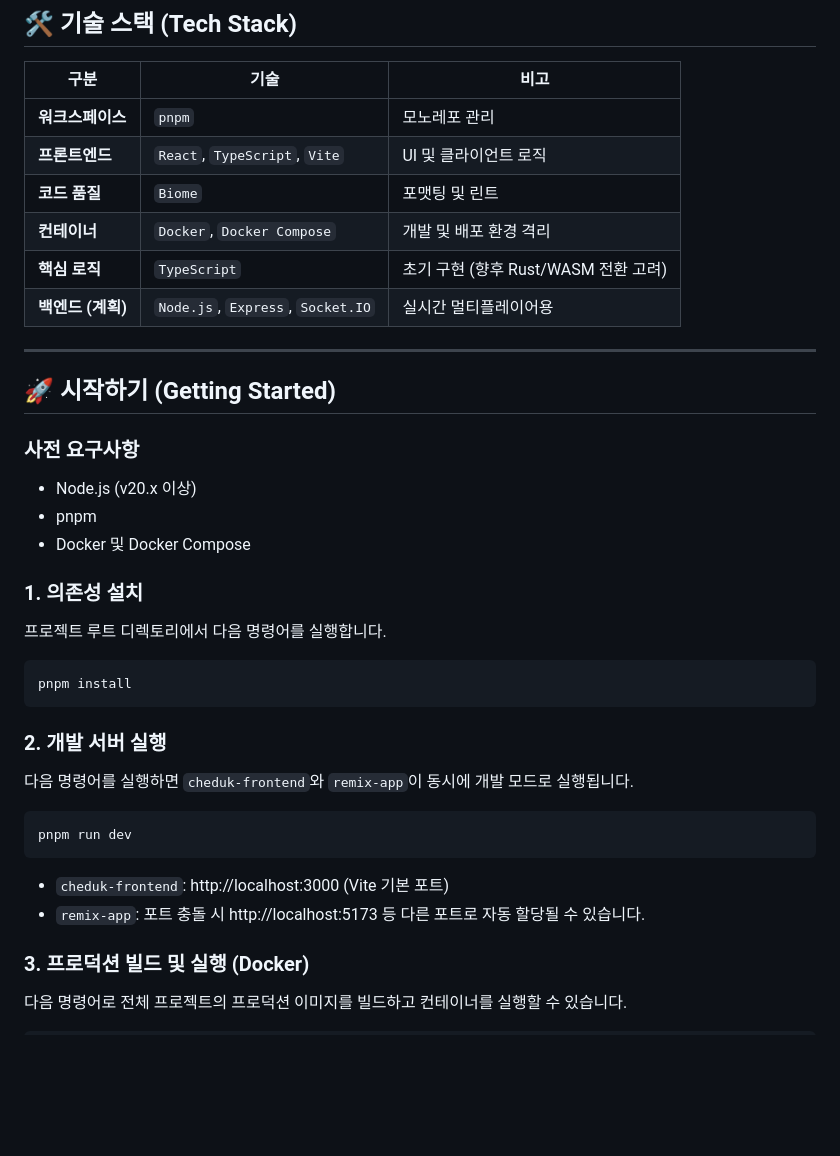
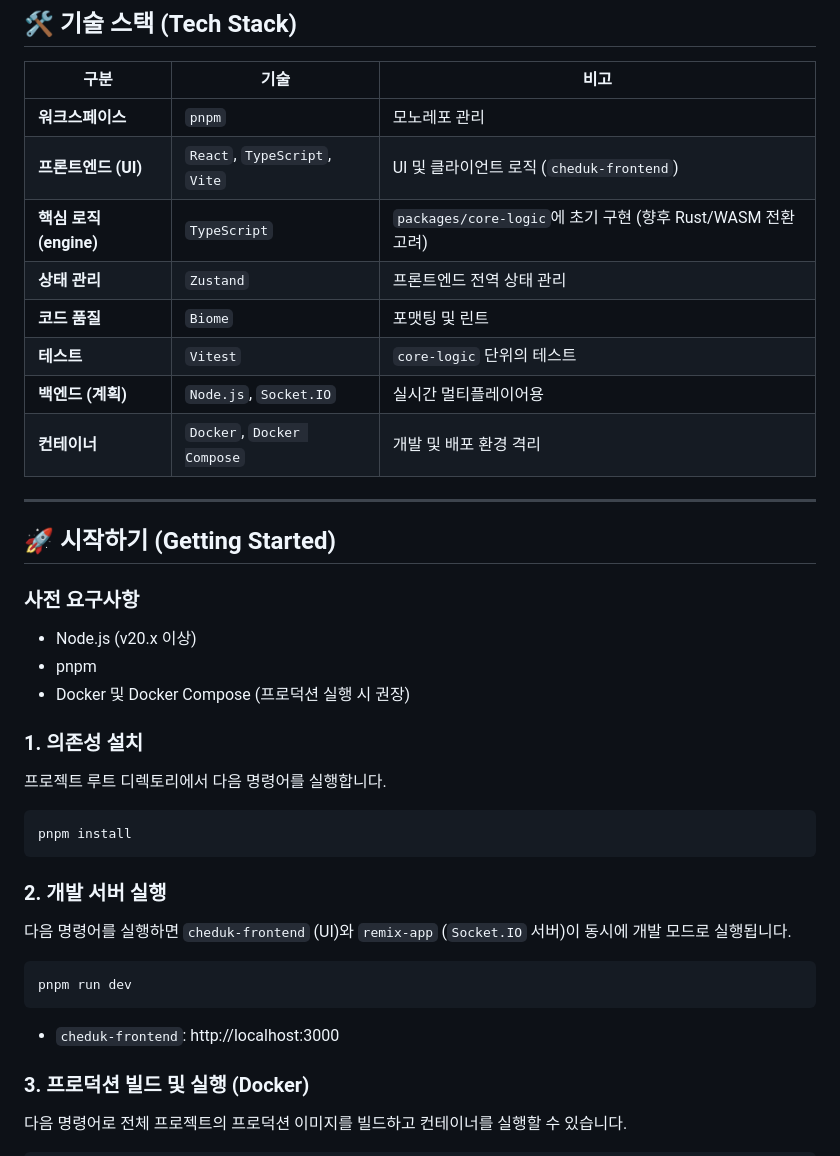
Before and after one commit to WiseWolfGS/CheDuk, a Markdown page: README.md, the part around the change printed below. Rendered like a GitHub page; blank space fills up the shorter version.

````diff
--- a/README.md
+++ b/README.md
@@ -23,11 +49,13 @@
 | 구분 | 기술 | 비고 |
 |------|----------|------|
 | **워크스페이스** | `pnpm` | 모노레포 관리 |
-| **프론트엔드** | `React`, `TypeScript`, `Vite` | UI 및 클라이언트 로직 |
+| **프론트엔드 (UI)** | `React`, `TypeScript`, `Vite` | UI 및 클라이언트 로직 (`cheduk-frontend`) |
+| **핵심 로직 (engine)** | `TypeScript` | `packages/core-logic`에 초기 구현 (향후 Rust/WASM 전환 고려) |
+| **상태 관리** | `Zustand` | 프론트엔드 전역 상태 관리 |
 | **코드 품질** | `Biome` | 포맷팅 및 린트 |
+| **테스트** | `Vitest` | `core-logic` 단위의 테스트 |
+| **백엔드 (계획)** | `Node.js`, `Socket.IO` | 실시간 멀티플레이어용 |
 | **컨테이너** | `Docker`, `Docker Compose` | 개발 및 배포 환경 격리 |
-| **핵심 로직** | `TypeScript` | 초기 구현 (향후 Rust/WASM 전환 고려) |
-| **백엔드 (계획)** | `Node.js`, `Express`, `Socket.IO` | 실시간 멀티플레이어용 |
 
 ---
 
@@ -36,7 +64,7 @@
 ### 사전 요구사항
 - Node.js (v20.x 이상)
 - pnpm
-- Docker 및 Docker Compose
+- Docker 및 Docker Compose (프로덕션 실행 시 권장)
 
 ### 1. 의존성 설치
 프로젝트 루트 디렉토리에서 다음 명령어를 실행합니다.
@@ -45,12 +73,11 @@ pnpm install
 ```
 
 ### 2. 개발 서버 실행
-다음 명령어를 실행하면 `cheduk-frontend`와 `remix-app`이 동시에 개발 모드로 실행됩니다.
+다음 명령어를 실행하면 `cheduk-frontend` (UI)와 `remix-app` (`Socket.IO` 서버)이 동시에 개발 모드로 실행됩니다.
 ```bash
 pnpm run dev
 ```
-- `cheduk-frontend`: http://localhost:3000 (Vite 기본 포트)
-- `remix-app`: 포트 충돌 시 http://localhost:5173 등 다른 포트로 자동 할당될 수 있습니다.
+- `cheduk-frontend`: http://localhost:3000
 
 ### 3. 프로덕션 빌드 및 실행 (Docker)
 다음 명령어로 전체 프로젝트의 프로덕션 이미지를 빌드하고 컨테이너를 실행할 수 있습니다.
````
Also changed, not shown: other parts of README.md (+48 -21 lines), docs/rulebooks/CheDuk_Rulebook_ENG.md (added, +191 -0 lines), docs/rulebooks/CheDuk_Rulebook_KOR.md (renamed from docs/CheDuk_Rulebook_KOR.md, +2 -3 lines), play_screen.png.
